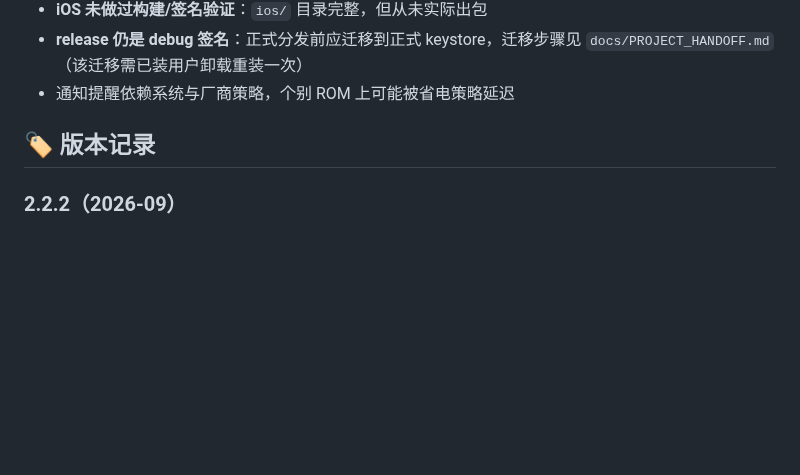
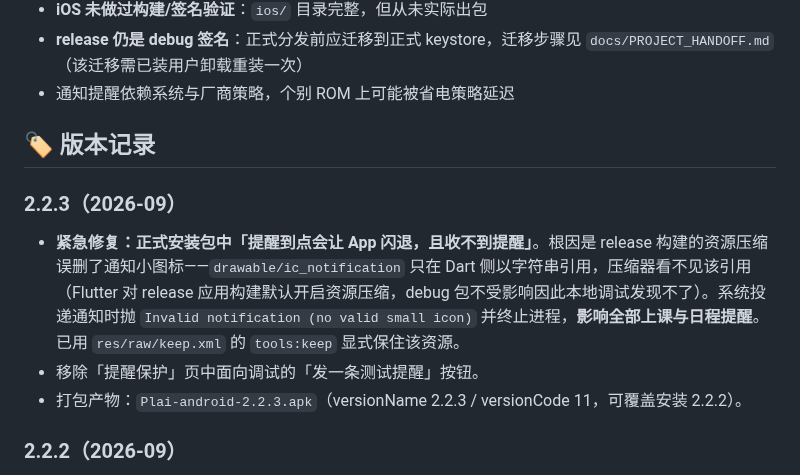
Before and after one commit to JiShuai-183/Plai, a Markdown page: README.md, the part around the change. Rendered like a GitHub page; blank space fills up the shorter version.

Commit message:
docs(readme): 补 2.2.3 版本记录（资源压缩误删通知图标的紧急修复）

```diff
--- a/README.md
+++ b/README.md
@@ -124,6 +124,11 @@ release 目前使用 **debug 签名**（`android/app/build.gradle.kts` 的 `buil
 
 ## 🏷 版本记录
 
+### 2.2.3（2026-09）
+- **紧急修复：正式安装包中「提醒到点会让 App 闪退，且收不到提醒」**。根因是 release 构建的资源压缩误删了通知小图标——`drawable/ic_notification` 只在 Dart 侧以字符串引用，压缩器看不见该引用（Flutter 对 release 应用构建默认开启资源压缩，debug 包不受影响因此本地调试发现不了）。系统投递通知时抛 `Invalid notification (no valid small icon)` 并终止进程，**影响全部上课与日程提醒**。已用 `res/raw/keep.xml` 的 `tools:keep` 显式保住该资源。
+- 移除「提醒保护」页中面向调试的「发一条测试提醒」按钮。
+- 打包产物：`Plai-android-2.2.3.apk`（versionName 2.2.3 / versionCode 11，可覆盖安装 2.2.2）。
+
 ### 2.2.2（2026-09）
 - **提醒保护**：新增设置页「提醒保护」——自动识别手机品牌，逐项检测通知权限 / 精确闹钟 / 电池优化 / 自启动，未开启的可一键直达对应系统设置，并能发一条测试提醒自证「划掉 App 后仍会响」。原「提醒诊断」并入本页。
 - **通知体系重做**：通知音改为跟随系统默认；通知渠道由「按震动拆两条」改为**按内容拆「课表提醒 / 日程提醒」**，可在系统设置里分别调声音与震动；设置页新增两个直达渠道设置的入口，同时移除 App 内两个震动开关。
```
